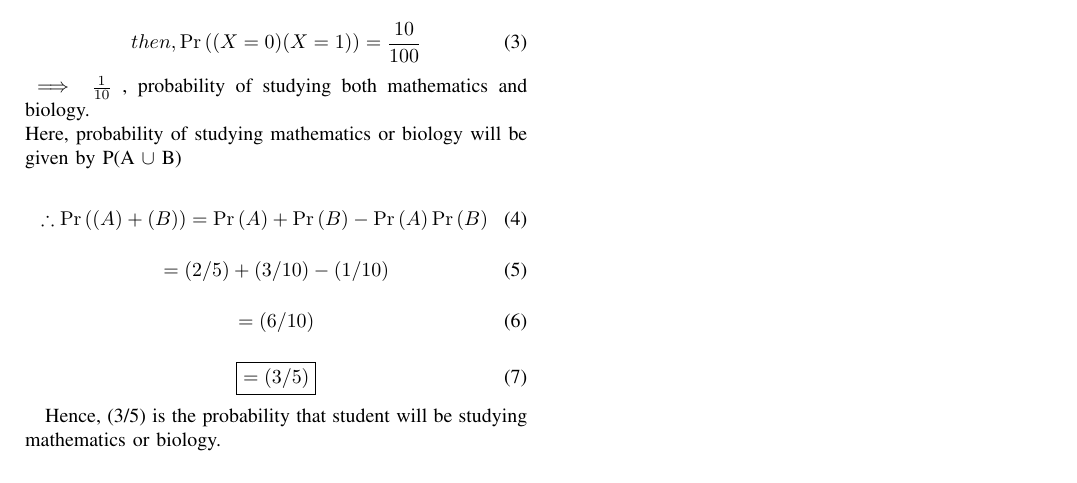
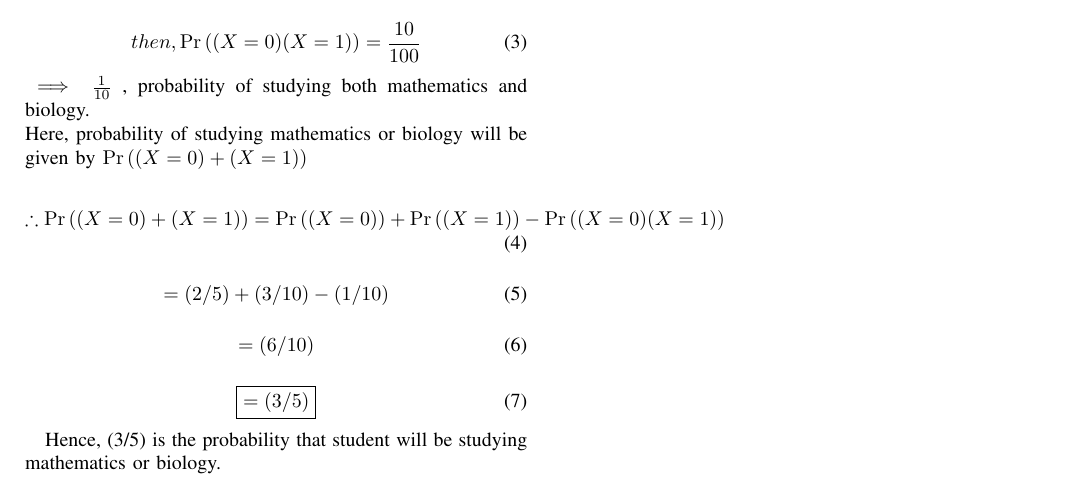
Before and after one commit to sathvikamarri/assignment-3, a LaTeX paper (A3main.tex): part of the page, cut so that both start at the same text. Compiled offline with pdfLaTeX.

Commit message:
Update A3main.tex

```diff
--- a/A3main.tex
+++ b/A3main.tex
@@ -172,10 +172,10 @@ Let's assume 'A' be the event that the student is studying mathematics and 'B' b
    then, \pr{(X=0)(X=1)} = \frac{10}{100}
 \end{align}
  $\implies$ $\frac{1}{10}$ ,  probability of studying both mathematics and biology.\\
- Here, probability of studying mathematics or biology will be given by P(A $\cup$ B)
+Here, probability of studying mathematics or biology will be given by \pr{(X=0)+(X=1)}
 
 \begin{align}
-   \therefore \pr {(A)+(B)} = \pr A + \pr B - \pr A \pr B
+   \therefore \pr {(X=0)+(X=1)} = \pr{(X=0)} + \pr{(X=1)} - \pr{(X=0)(X=1)}
 \end{align}
 \begin{align}
    = ({2}/{5}) + ({3}/{10}) - ({1}/{10})
```
